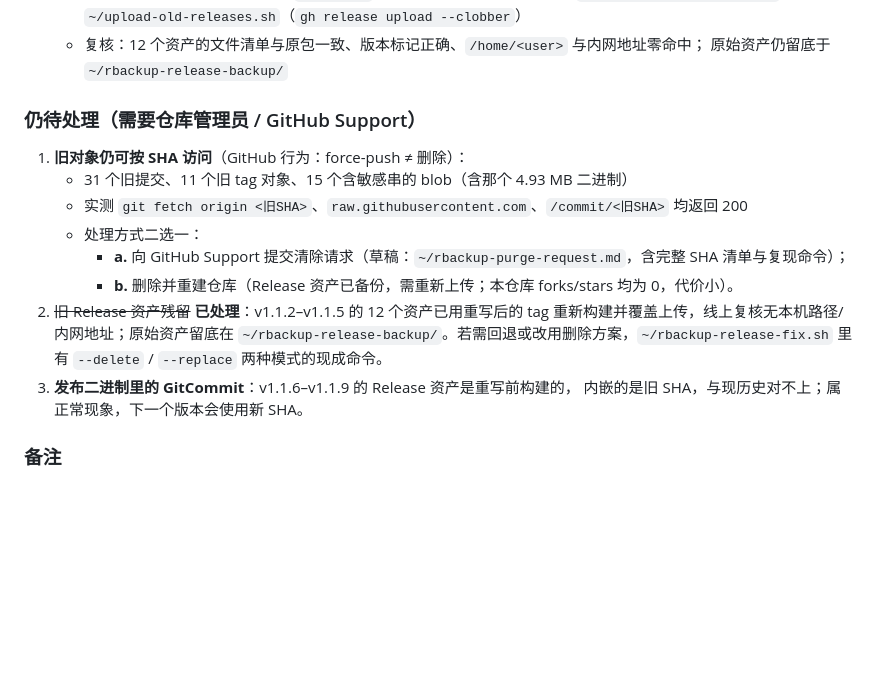
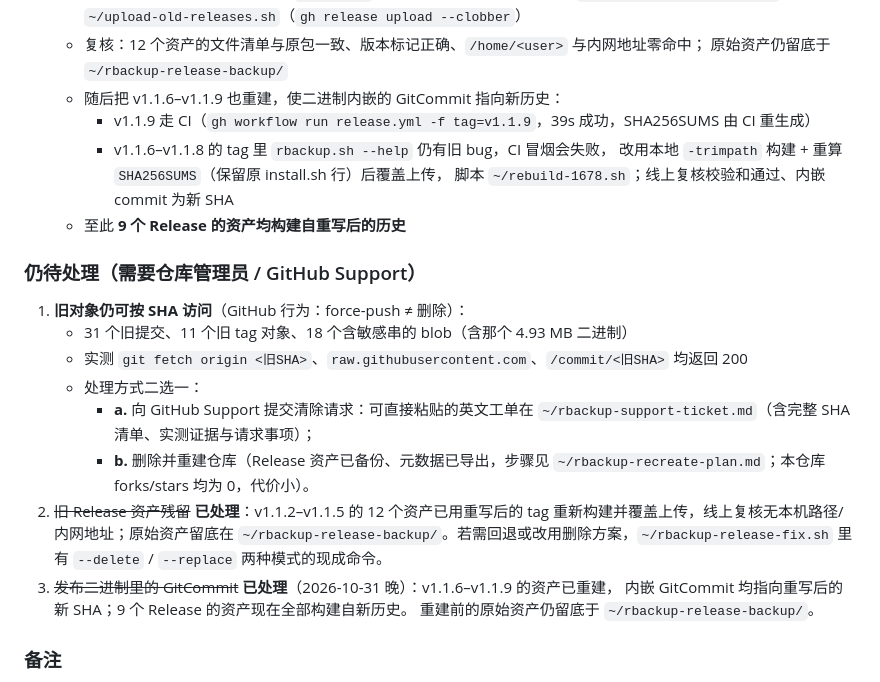
Before and after one commit to lockejet/rbackup-tui, a Markdown page: docs/CLEAN-HISTORY.md, the part around the change. Drawn GitHub-style; blank space fills up the shorter version.

Commit message:
docs: 记录 v1.1.6–v1.1.9 发布资产重建
- v1.1.9 通过 workflow_dispatch 由 CI 重建（新 commit、SHA256SUMS 重生成）
- v1.1.6–v1.1.8 因 tag 内 rbackup.sh --help 旧 bug 无法走 CI 冒烟，
  改用本地 -trimpath 构建 + 重算 SHA256SUMS 后覆盖上传
- 9 个 Release 的资产现在全部构建自重写后的历史；仍待处理项只剩 GitHub 旧对象清除

```diff
--- a/docs/CLEAN-HISTORY.md
+++ b/docs/CLEAN-HISTORY.md
@@ -219,21 +219,30 @@ git push --mirror git@github.com:lockejet/rbackup-tui.git
      `~/rebuild-old-releases.sh` + `~/upload-old-releases.sh`（`gh release upload --clobber`）
    - 复核：12 个资产的文件清单与原包一致、版本标记正确、`/home/<user>` 与内网地址零命中；
      原始资产仍留底于 `~/rbackup-release-backup/`
+   - 随后把 v1.1.6–v1.1.9 也重建，使二进制内嵌的 GitCommit 指向新历史：
+     - v1.1.9 走 CI（`gh workflow run release.yml -f tag=v1.1.9`，39s 成功，SHA256SUMS 由 CI 重生成）
+     - v1.1.6–v1.1.8 的 tag 里 `rbackup.sh --help` 仍有旧 bug，CI 冒烟会失败，
+       改用本地 `-trimpath` 构建 + 重算 `SHA256SUMS`（保留原 install.sh 行）后覆盖上传，
+       脚本 `~/rebuild-1678.sh`；线上复核校验和通过、内嵌 commit 为新 SHA
+   - 至此 **9 个 Release 的资产均构建自重写后的历史**
 
 ### 仍待处理（需要仓库管理员 / GitHub Support）
 
 1. **旧对象仍可按 SHA 访问**（GitHub 行为：force-push ≠ 删除）：
-   - 31 个旧提交、11 个旧 tag 对象、15 个含敏感串的 blob（含那个 4.93 MB 二进制）
+   - 31 个旧提交、11 个旧 tag 对象、18 个含敏感串的 blob（含那个 4.93 MB 二进制）
    - 实测 `git fetch origin <旧SHA>`、`raw.githubusercontent.com`、`/commit/<旧SHA>` 均返回 200
    - 处理方式二选一：
-     - **a.** 向 GitHub Support 提交清除请求（草稿：`~/rbackup-purge-request.md`，含完整 SHA 清单与复现命令）；
-     - **b.** 删除并重建仓库（Release 资产已备份，需重新上传；本仓库 forks/stars 均为 0，代价小）。
+     - **a.** 向 GitHub Support 提交清除请求：可直接粘贴的英文工单在
+       `~/rbackup-support-ticket.md`（含完整 SHA 清单、实测证据与请求事项）；
+     - **b.** 删除并重建仓库（Release 资产已备份、元数据已导出，步骤见
+       `~/rbackup-recreate-plan.md`；本仓库 forks/stars 均为 0，代价小）。
 2. ~~旧 Release 资产残留~~ **已处理**：v1.1.2–v1.1.5 的 12 个资产已用重写后的 tag
    重新构建并覆盖上传，线上复核无本机路径/内网地址；原始资产留底在
    `~/rbackup-release-backup/`。若需回退或改用删除方案，`~/rbackup-release-fix.sh` 里
    有 `--delete` / `--replace` 两种模式的现成命令。
-3. **发布二进制里的 GitCommit**：v1.1.6–v1.1.9 的 Release 资产是重写前构建的，
-   内嵌的是旧 SHA，与现历史对不上；属正常现象，下一个版本会使用新 SHA。
+3. ~~发布二进制里的 GitCommit~~ **已处理**（2026-10-31 晚）：v1.1.6–v1.1.9 的资产已重建，
+   内嵌 GitCommit 均指向重写后的新 SHA；9 个 Release 的资产现在全部构建自新历史。
+   重建前的原始资产仍留底于 `~/rbackup-release-backup/`。
 
 ### 备注
 
```
